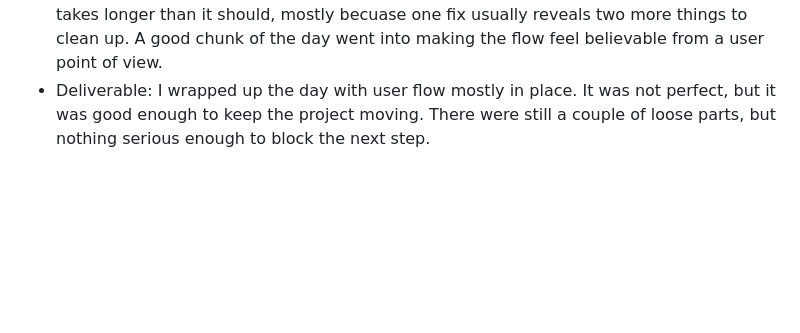
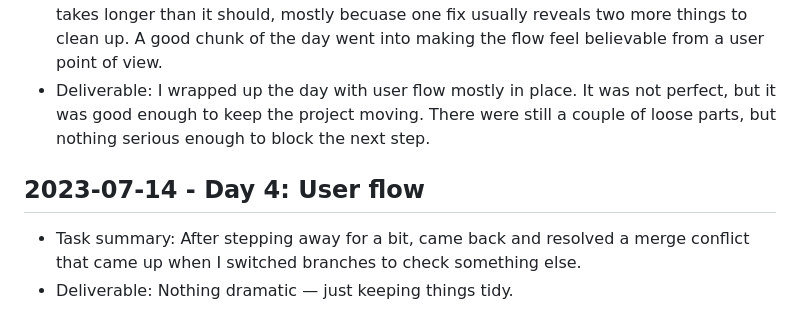
Before and after one commit to harshitpaunikar1/support-inbox-copilot, a Markdown page: .github/project-buildup-history.md, the part around the change. GitHub-like rendering; blank space fills up the shorter version.

Commit message:
Day 4: User flow
Project: Support Inbox Copilot
Category: product_case_study / generic
Date: 2023-07-14

Task:
After stepping away for a bit, came back and resolved a merge conflict
that came up when I switched branches to check something else.

Deliverable:
Nothing dramatic — just keeping things tidy.

```diff
--- a/.github/project-buildup-history.md
+++ b/.github/project-buildup-history.md
@@ -20,3 +20,7 @@
 
 - Task summary: By this point I had the rough direction, so the work became more practical. I spent most of the day trying to map the core user journey from start to finish in plain steps and make the whole thing feel less half baked. The middle part always takes longer than it should, mostly becuase one fix usually reveals two more things to clean up. A good chunk of the day went into making the flow feel believable from a user point of view.
 - Deliverable: I wrapped up the day with user flow mostly in place. It was not perfect, but it was good enough to keep the project moving. There were still a couple of loose parts, but nothing serious enough to block the next step.
+## 2023-07-14 - Day 4: User flow
+
+- Task summary: After stepping away for a bit, came back and resolved a merge conflict that came up when I switched branches to check something else.
+- Deliverable: Nothing dramatic — just keeping things tidy.
```
